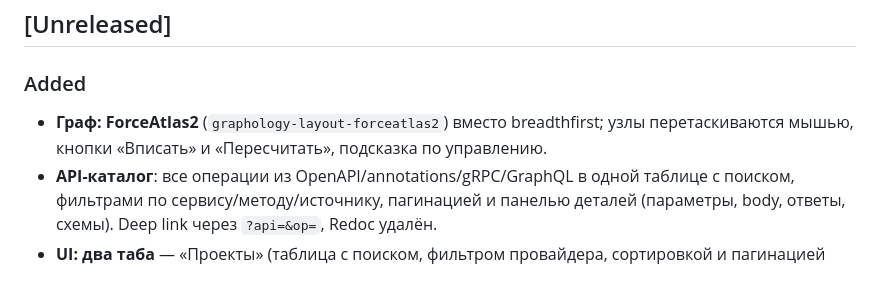
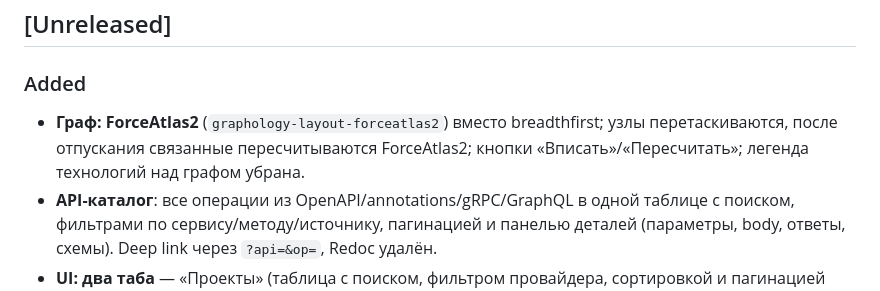
Before and after one commit to DVDemon/giturizer, a Markdown page: CHANGELOG.md, the part around the change. Rendered like a GitHub page.

```diff
--- a/CHANGELOG.md
+++ b/CHANGELOG.md
@@ -5,7 +5,8 @@
 ### Added
 
 - **Граф: ForceAtlas2** (`graphology-layout-forceatlas2`) вместо breadthfirst;
-  узлы перетаскиваются мышью, кнопки «Вписать» и «Пересчитать», подсказка по управлению.
+  узлы перетаскиваются, после отпускания связанные пересчитываются ForceAtlas2;
+  кнопки «Вписать»/«Пересчитать»; легенда технологий над графом убрана.
 - **API-каталог**: все операции из OpenAPI/annotations/gRPC/GraphQL в одной таблице
   с поиском, фильтрами по сервису/методу/источнику, пагинацией и панелью деталей
   (параметры, body, ответы, схемы). Deep link через `?api=&op=`, Redoc удалён.
```
Also changed, not shown: README.md (+3 -2 lines), docs/adr/0019-forceatlas2-graph.md (+3 -0 lines), docs/assets/ui-graph-forceatlas.png, docs/assets/ui-graph.png, 2 other files.
